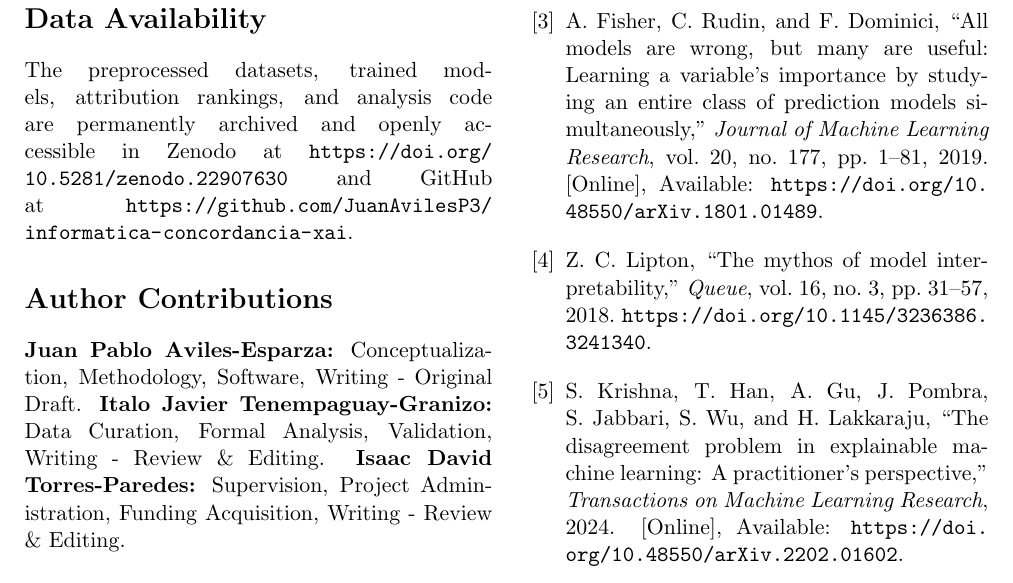
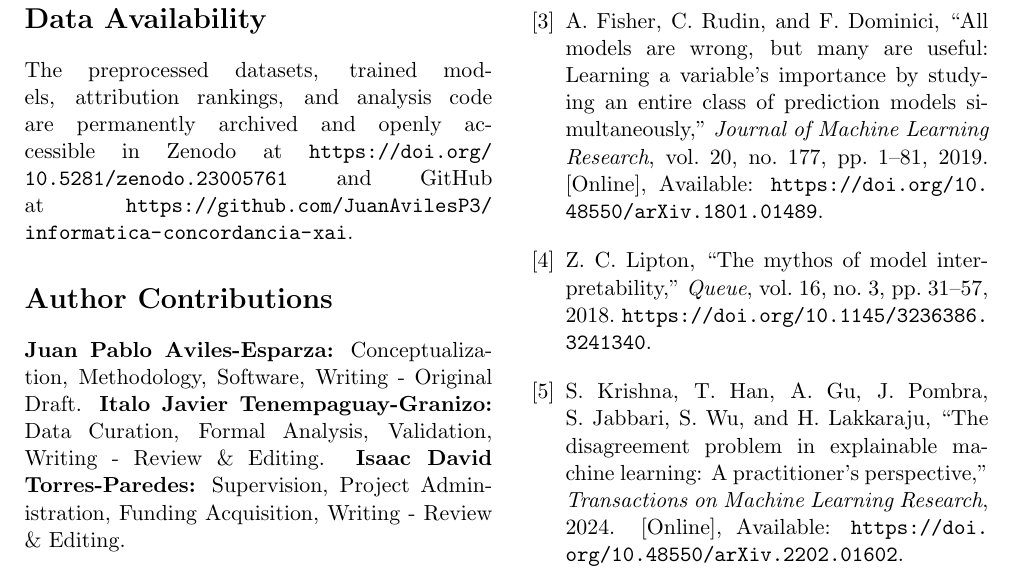
Before and after one commit to JuanAvilesP3/informatica-concordancia-xai, a LaTeX document (paper/main.tex): part of page 11 of 12, cut so that both start at the same text. Compiled offline with pdfLaTeX.

Commit message:
docs: sincronizar identificadores DOI oficiales de Zenodo v1.0.1

```diff
--- a/paper/main.tex
+++ b/paper/main.tex
@@ -200,7 +200,7 @@ Across four datasets from unrelated domains, three model families, and ten cross
 \clearpage
 
 \section*{Data Availability}
-The preprocessed datasets, trained models, attribution rankings, and analysis code are permanently archived and openly accessible in Zenodo at \url{https://doi.org/10.5281/zenodo.22907630} and GitHub at \url{https://github.com/JuanAvilesP3/informatica-concordancia-xai}.
+The preprocessed datasets, trained models, attribution rankings, and analysis code are permanently archived and openly accessible in Zenodo at \url{https://doi.org/10.5281/zenodo.23005761} and GitHub at \url{https://github.com/JuanAvilesP3/informatica-concordancia-xai}.
 
 \section*{Author Contributions}
 \textbf{Juan Pablo Aviles-Esparza:} Conceptualization, Methodology, Software, Writing - Original Draft. \textbf{Italo Javier Tenempaguay-Granizo:} Data Curation, Formal Analysis, Validation, Writing - Review \& Editing. \textbf{Isaac David Torres-Paredes:} Supervision, Project Administration, Funding Acquisition, Writing - Review \& Editing.
```
Also changed, not shown: paper/P10_Informatica_manuscript.pdf, paper/main.pdf.
